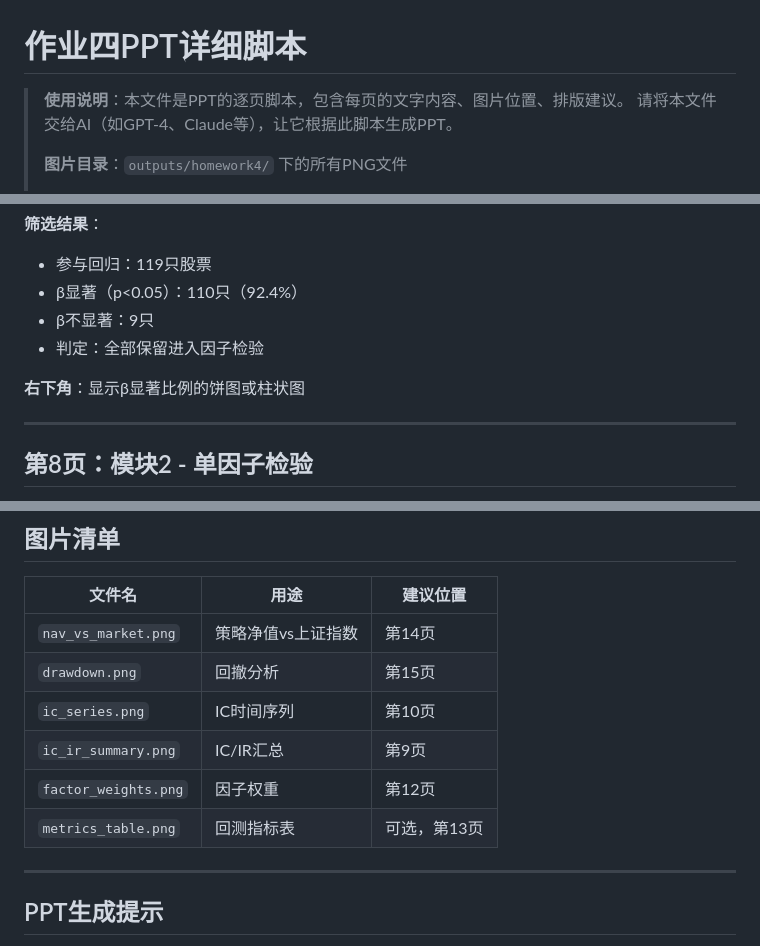
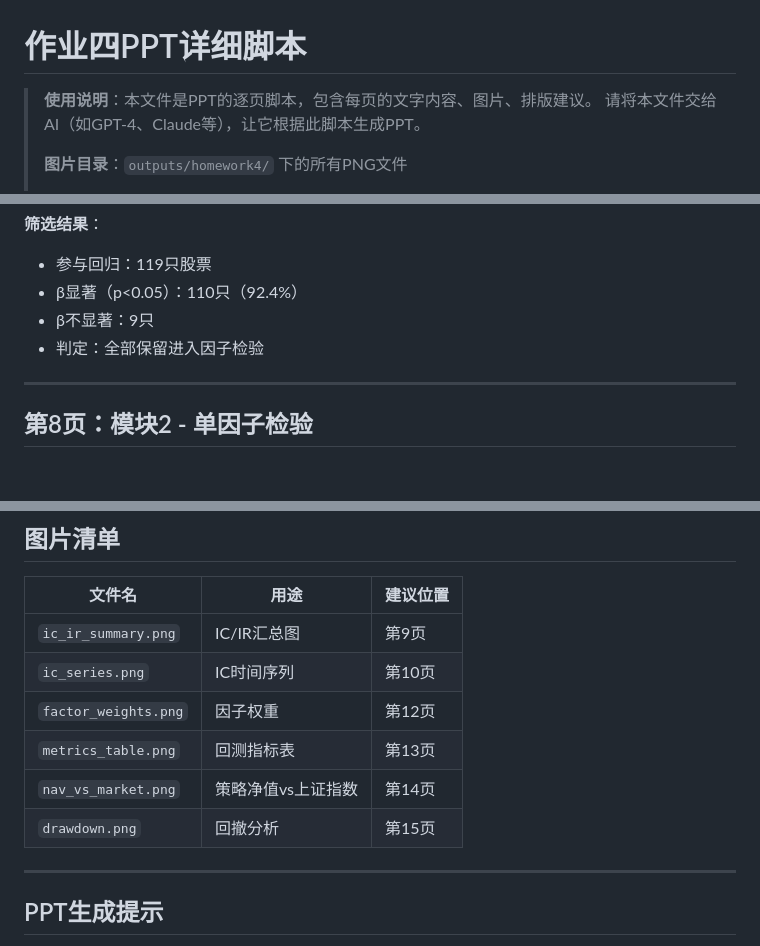
Before and after one commit to NeverGpDzy/financial-economic-data-mining, a Markdown page: report/homework4_ppt_script.md, 3 parts joined by grey strips. Rendered like a GitHub page; blank space fills up the shorter version.

```diff
--- a/report/homework4_ppt_script.md
+++ b/report/homework4_ppt_script.md
@@ -1,6 +1,6 @@
 # 作业四PPT详细脚本
 
-> **使用说明**：本文件是PPT的逐页脚本，包含每页的文字内容、图片位置、排版建议。
+> **使用说明**：本文件是PPT的逐页脚本，包含每页的文字内容、图片、排版建议。
 > 请将本文件交给AI（如GPT-4、Claude等），让它根据此脚本生成PPT。
 >
 > **图片目录**：`outputs/homework4/` 下的所有PNG文件
@@ -130,8 +130,6 @@
 - β不显著：9只
 - 判定：全部保留进入因子检验
 
-**右下角**：显示β显著比例的饼图或柱状图
-
 ---
 
 ## 第8页：模块2 - 单因子检验
@@ -319,12 +321,12 @@ Score = -0.0081 × SMB_std
 
 | 文件名 | 用途 | 建议位置 |
 |--------|------|----------|
+| `ic_ir_summary.png` | IC/IR汇总图 | 第9页 |
+| `ic_series.png` | IC时间序列 | 第10页 |
+| `factor_weights.png` | 因子权重 | 第12页 |
+| `metrics_table.png` | 回测指标表 | 第13页 |
 | `nav_vs_market.png` | 策略净值vs上证指数 | 第14页 |
 | `drawdown.png` | 回撤分析 | 第15页 |
-| `ic_series.png` | IC时间序列 | 第10页 |
-| `ic_ir_summary.png` | IC/IR汇总 | 第9页 |
-| `factor_weights.png` | 因子权重 | 第12页 |
-| `metrics_table.png` | 回测指标表 | 可选，第13页 |
 
 ---
 
```
Also changed, not shown: other parts of report/homework4_ppt_script.md (+9 -5 lines).
